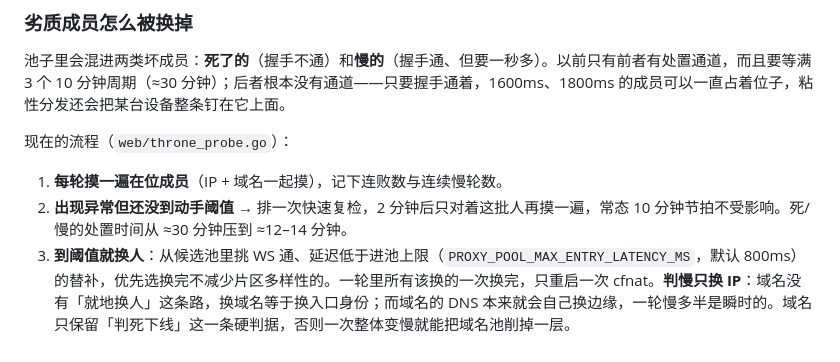
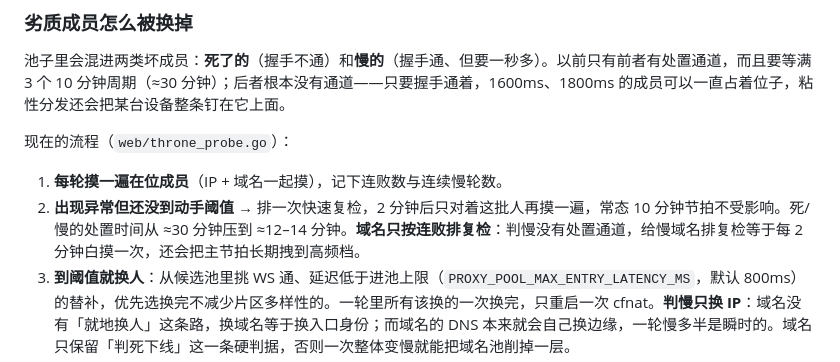
Before and after one commit to EricDasha/cloudflare_ip_optimization, a Markdown page: README.md, the part around the change. Rendered like a GitHub page.

Commit message:
docs(readme): 补上域名不排慢复检的说明
Co-Authored-By: Claude Code <noreply@anthropic.com>

```diff
--- a/README.md
+++ b/README.md
@@ -286,7 +286,7 @@ Active 的延迟基线来自每轮调度的轻量 WS 健康探测，故 WS 轨
 现在的流程（`web/throne_probe.go`）：
 
 1. **每轮摸一遍在位成员**（IP + 域名一起摸），记下连败数与连续慢轮数。
-2. **出现异常但还没到动手阈值** → 排一次快速复检，2 分钟后只对着这批人再摸一遍，常态 10 分钟节拍不受影响。死/慢的处置时间从 ≈30 分钟压到 ≈12–14 分钟。
+2. **出现异常但还没到动手阈值** → 排一次快速复检，2 分钟后只对着这批人再摸一遍，常态 10 分钟节拍不受影响。死/慢的处置时间从 ≈30 分钟压到 ≈12–14 分钟。**域名只按连败排复检**：判慢没有处置通道，给慢域名排复检等于每 2 分钟白摸一次，还会把主节拍长期拽到高频档。
 3. **到阈值就换人**：从候选池里挑 WS 通、延迟低于进池上限（`PROXY_POOL_MAX_ENTRY_LATENCY_MS`，默认 800ms）的替补，优先选换完不减少片区多样性的。一轮里所有该换的一次换完，只重启一次 cfnat。**判慢只换 IP**：域名没有「就地换人」这条路，换域名等于换入口身份；而域名的 DNS 本来就会自己换边缘，一轮慢多半是瞬时的。域名只保留「判死下线」这一条硬判据，否则一次整体变慢就能把域名池削掉一层。
 4. **换不掉就暂留**：候选池里没有合格替补时，宁可留着一个病号也不让池子缩水（5→4→3 会更容易触发「整组已死」）。页面成绩栏标「暂留」并写明理由。**注意区分「没替补」和「没轮到」**：如果替补考试那一刻扫描锁正被全量重挑或手动扫描占着，我们根本没看候选池，这时不记暂留，只给这几个 IP 排快速复检，2 分钟后再考——把「资源被占」写成「没有替补」是给用户一个错误结论。
 5. **域名判死就下线**，并进 30 分钟观察期：期内 `reconcilePoolDomains` 不会把它自动加回来，到期自动放行再考一次。`PROXY_DOMAIN_FORWARD` 显式配置不受此限。
```
